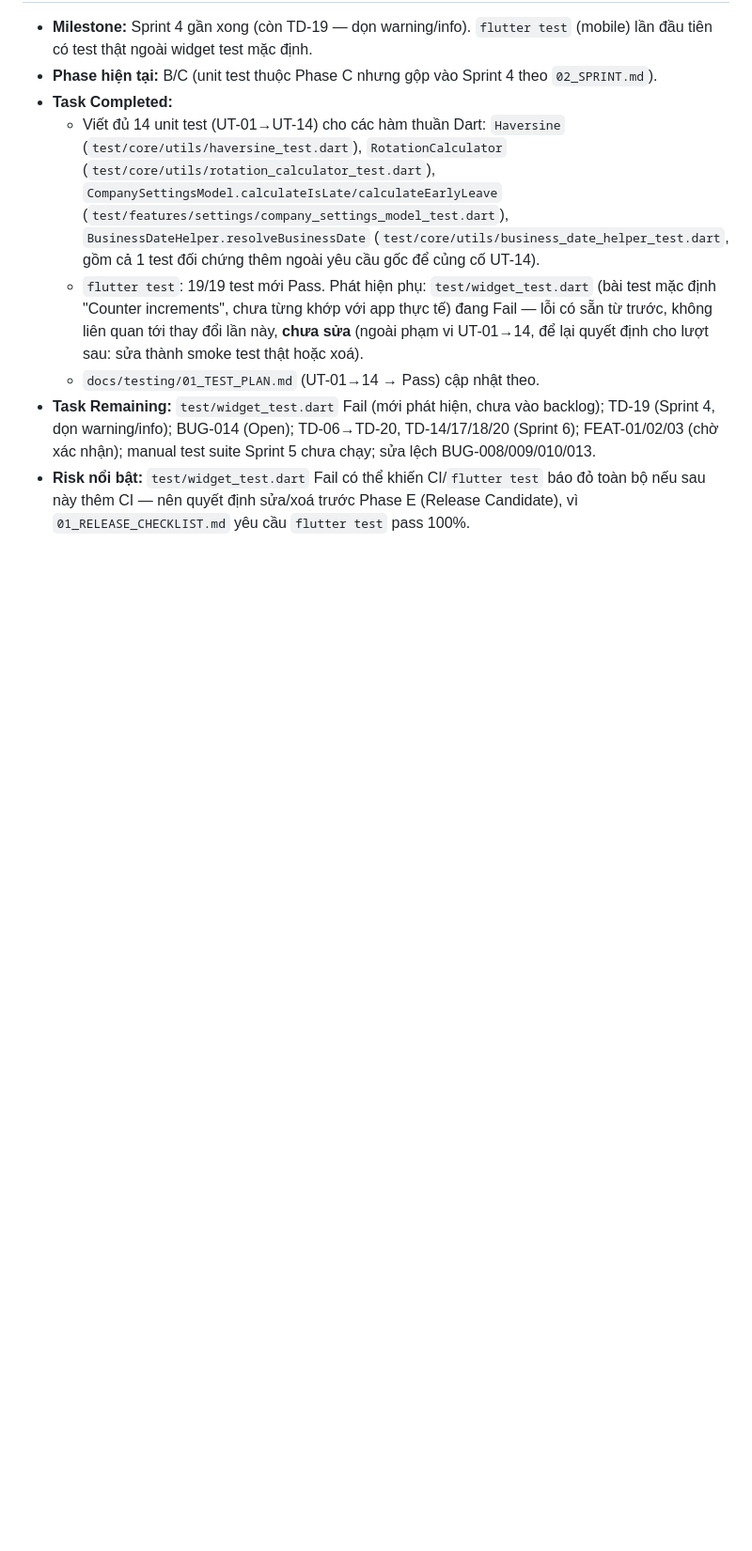
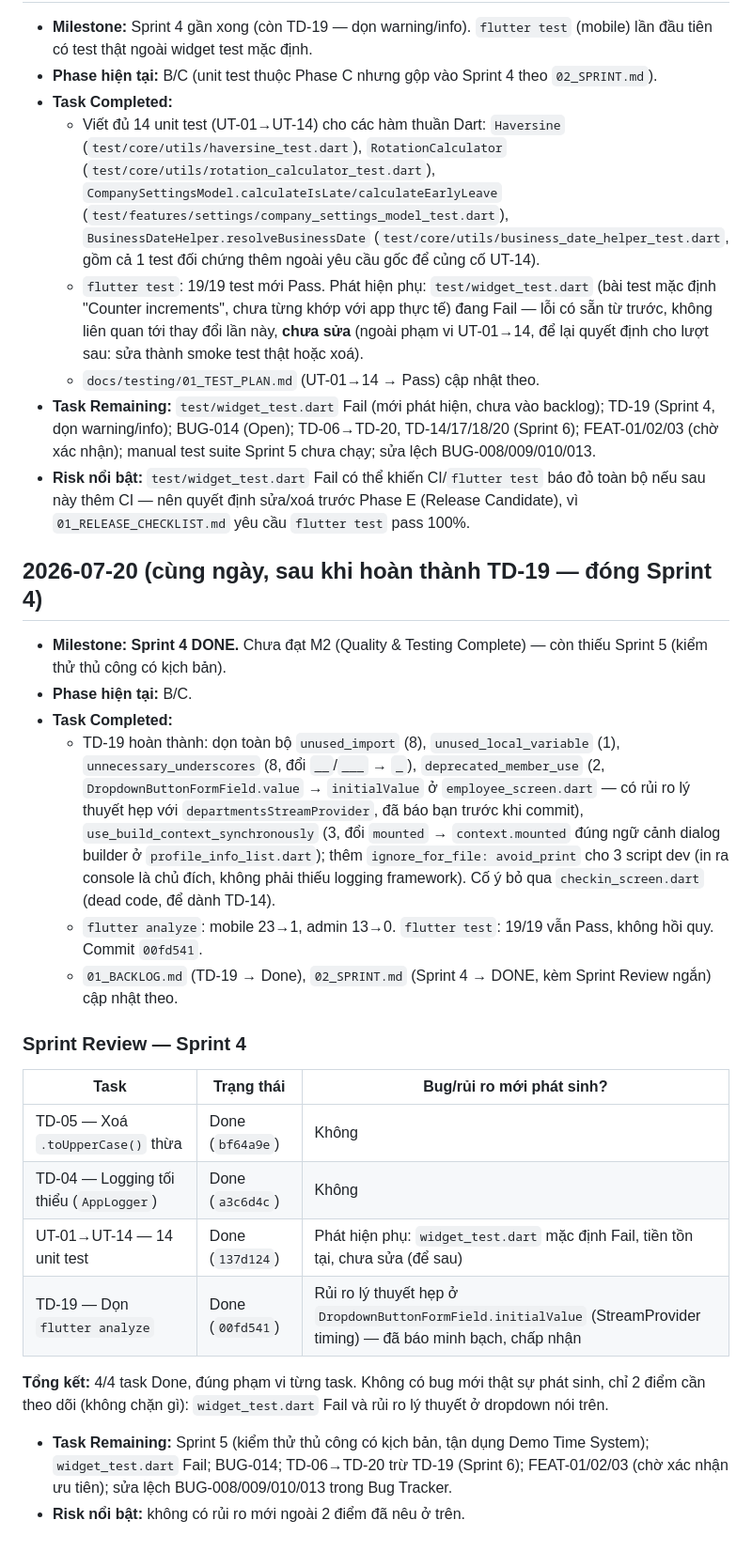
Before and after one commit to dntiencoder/attendance-system, a Markdown page: docs/project/03_PROGRESS.md, the part around the change. Shown at 94% size. Drawn GitHub-style; blank space fills up the shorter version.

Commit message:
docs: close Sprint 4, mark TD-19 done
Sprint 4 (TD-04, TD-05, TD-19, UT-01-14) is fully done as of 00fd541.
Records the Sprint Review and the two open follow-ups (widget_test.dart
failure, dropdown initialValue timing risk) that don't block closing it.

Co-Authored-By: Claude Sonnet 5 <noreply@anthropic.com>

```diff
--- a/docs/project/03_PROGRESS.md
+++ b/docs/project/03_PROGRESS.md
@@ -127,3 +127,25 @@
   - `docs/testing/01_TEST_PLAN.md` (UT-01→14 → Pass) cập nhật theo.
 - **Task Remaining:** `test/widget_test.dart` Fail (mới phát hiện, chưa vào backlog); TD-19 (Sprint 4, dọn warning/info); BUG-014 (Open); TD-06→TD-20, TD-14/17/18/20 (Sprint 6); FEAT-01/02/03 (chờ xác nhận); manual test suite Sprint 5 chưa chạy; sửa lệch BUG-008/009/010/013.
 - **Risk nổi bật:** `test/widget_test.dart` Fail có thể khiến CI/`flutter test` báo đỏ toàn bộ nếu sau này thêm CI — nên quyết định sửa/xoá trước Phase E (Release Candidate), vì `01_RELEASE_CHECKLIST.md` yêu cầu `flutter test` pass 100%.
+
+## 2026-07-20 (cùng ngày, sau khi hoàn thành TD-19 — đóng Sprint 4)
+
+- **Milestone:** **Sprint 4 DONE.** Chưa đạt M2 (Quality & Testing Complete) — còn thiếu Sprint 5 (kiểm thử thủ công có kịch bản).
+- **Phase hiện tại:** B/C.
+- **Task Completed:**
+  - TD-19 hoàn thành: dọn toàn bộ `unused_import` (8), `unused_local_variable` (1), `unnecessary_underscores` (8, đổi `__`/`___` → `_`), `deprecated_member_use` (2, `DropdownButtonFormField.value` → `initialValue` ở `employee_screen.dart` — có rủi ro lý thuyết hẹp với `departmentsStreamProvider`, đã báo bạn trước khi commit), `use_build_context_synchronously` (3, đổi `mounted` → `context.mounted` đúng ngữ cảnh dialog builder ở `profile_info_list.dart`); thêm `ignore_for_file: avoid_print` cho 3 script dev (in ra console là chủ đích, không phải thiếu logging framework). Cố ý bỏ qua `checkin_screen.dart` (dead code, để dành TD-14).
+  - `flutter analyze`: mobile 23→1, admin 13→0. `flutter test`: 19/19 vẫn Pass, không hồi quy. Commit `00fd541`.
+  - `01_BACKLOG.md` (TD-19 → Done), `02_SPRINT.md` (Sprint 4 → DONE, kèm Sprint Review ngắn) cập nhật theo.
+
+### Sprint Review — Sprint 4
+
+| Task | Trạng thái | Bug/rủi ro mới phát sinh? |
+|---|---|---|
+| TD-05 — Xoá `.toUpperCase()` thừa | Done (`bf64a9e`) | Không |
+| TD-04 — Logging tối thiểu (`AppLogger`) | Done (`a3c6d4c`) | Không |
+| UT-01→UT-14 — 14 unit test | Done (`137d124`) | Phát hiện phụ: `widget_test.dart` mặc định Fail, tiền tồn tại, chưa sửa (để sau) |
+| TD-19 — Dọn `flutter analyze` | Done (`00fd541`) | Rủi ro lý thuyết hẹp ở `DropdownButtonFormField.initialValue` (StreamProvider timing) — đã báo minh bạch, chấp nhận |
+
+**Tổng kết:** 4/4 task Done, đúng phạm vi từng task. Không có bug mới thật sự phát sinh, chỉ 2 điểm cần theo dõi (không chặn gì): `widget_test.dart` Fail và rủi ro lý thuyết ở dropdown nói trên.
+- **Task Remaining:** Sprint 5 (kiểm thử thủ công có kịch bản, tận dụng Demo Time System); `widget_test.dart` Fail; BUG-014; TD-06→TD-20 trừ TD-19 (Sprint 6); FEAT-01/02/03 (chờ xác nhận ưu tiên); sửa lệch BUG-008/009/010/013 trong Bug Tracker.
+- **Risk nổi bật:** không có rủi ro mới ngoài 2 điểm đã nêu ở trên.
```
Also changed, not shown: docs/project/01_BACKLOG.md (+1 -1 lines), docs/project/02_SPRINT.md (+4 -1 lines).
